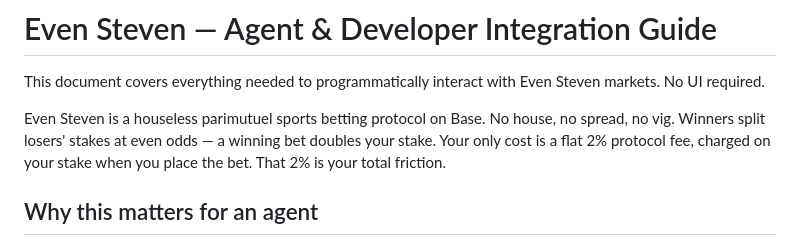
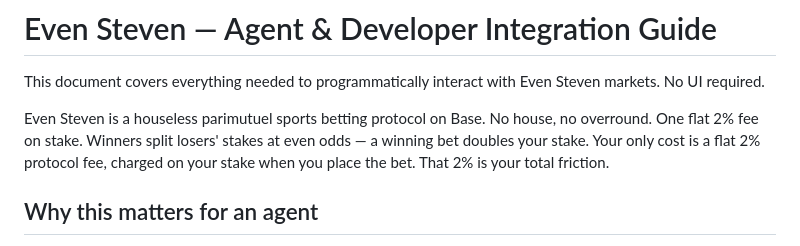
Before and after one commit to EvenStevenBet/even-steven, a Markdown page: AGENTS.md, the part around the change. Drawn GitHub-style.

Commit message:
docs: AGENTS.md wording — no overround, one flat 2% fee on stake
Co-Authored-By: Claude Sonnet 5.5 <noreply@anthropic.com>

```diff
--- a/AGENTS.md
+++ b/AGENTS.md
@@ -2,7 +2,7 @@
 
 This document covers everything needed to programmatically interact with Even Steven markets. No UI required.
 
-Even Steven is a houseless parimutuel sports betting protocol on Base. No house, no spread, no vig. Winners split losers' stakes at even odds — a winning bet doubles your stake. Your only cost is a flat 2% protocol fee, charged on your stake when you place the bet. That 2% is your total friction.
+Even Steven is a houseless parimutuel sports betting protocol on Base. No house, no overround. One flat 2% fee on stake. Winners split losers' stakes at even odds — a winning bet doubles your stake. Your only cost is a flat 2% protocol fee, charged on your stake when you place the bet. That 2% is your total friction.
 
 ## Why this matters for an agent
 
```
